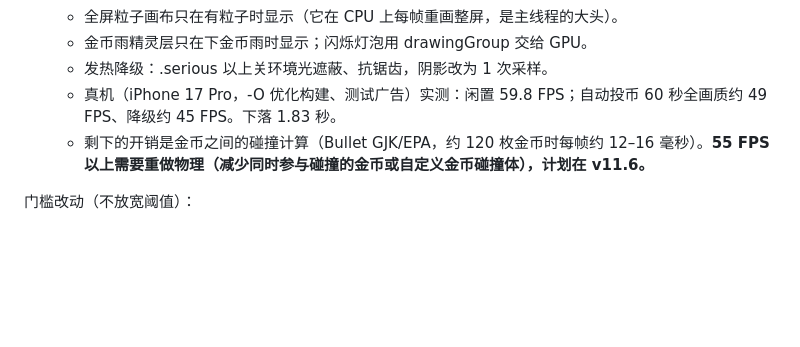
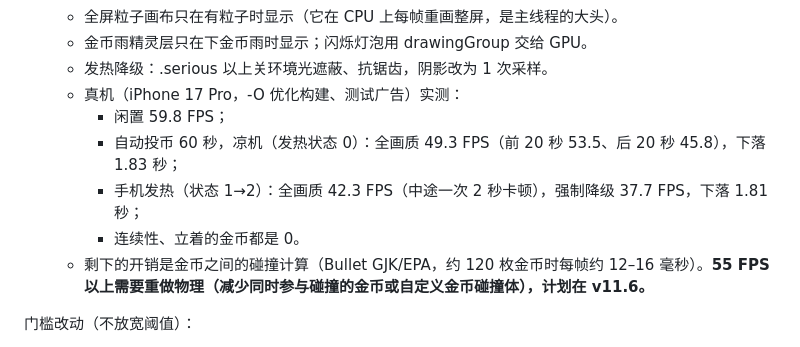
Before and after one commit to loseyourself1978-blip/CoinBounce, a Markdown page: docs/CHANGELOG.md, the part around the change. Drawn GitHub-style; blank space fills up the shorter version.

Commit message:
v11.5.0: device FPS measurements in changelog
Co-Authored-By: Claude Opus 5.5 <noreply@anthropic.com>
Claude-Session: https://claude.ai/code/session_01F2Ym25fqqZz9SerfVR154x

```diff
--- a/docs/CHANGELOG.md
+++ b/docs/CHANGELOG.md
@@ -380,7 +380,11 @@ v11.3 去掉 2D→3D 交接时删了 14 个测试、加了 6 个（127 → 119
    - 全屏粒子画布只在有粒子时显示（它在 CPU 上每帧重画整屏，是主线程的大头）。
    - 金币雨精灵层只在下金币雨时显示；闪烁灯泡用 drawingGroup 交给 GPU。
    - 发热降级：.serious 以上关环境光遮蔽、抗锯齿，阴影改为 1 次采样。
-   - 真机（iPhone 17 Pro，-O 优化构建、测试广告）实测：闲置 59.8 FPS；自动投币 60 秒全画质约 49 FPS、降级约 45 FPS。下落 1.83 秒。
+   - 真机（iPhone 17 Pro，-O 优化构建、测试广告）实测：
+     - 闲置 59.8 FPS；
+     - 自动投币 60 秒，凉机（发热状态 0）：全画质 49.3 FPS（前 20 秒 53.5、后 20 秒 45.8），下落 1.83 秒；
+     - 手机发热（状态 1→2）：全画质 42.3 FPS（中途一次 2 秒卡顿），强制降级 37.7 FPS，下落 1.81 秒；
+     - 连续性、立着的金币都是 0。
    - 剩下的开销是金币之间的碰撞计算（Bullet GJK/EPA，约 120 枚金币时每帧约 12–16 毫秒）。**55 FPS 以上需要重做物理（减少同时参与碰撞的金币或自定义金币碰撞体），计划在 v11.6。**
 
 门槛改动（不放宽阈值）：
```
